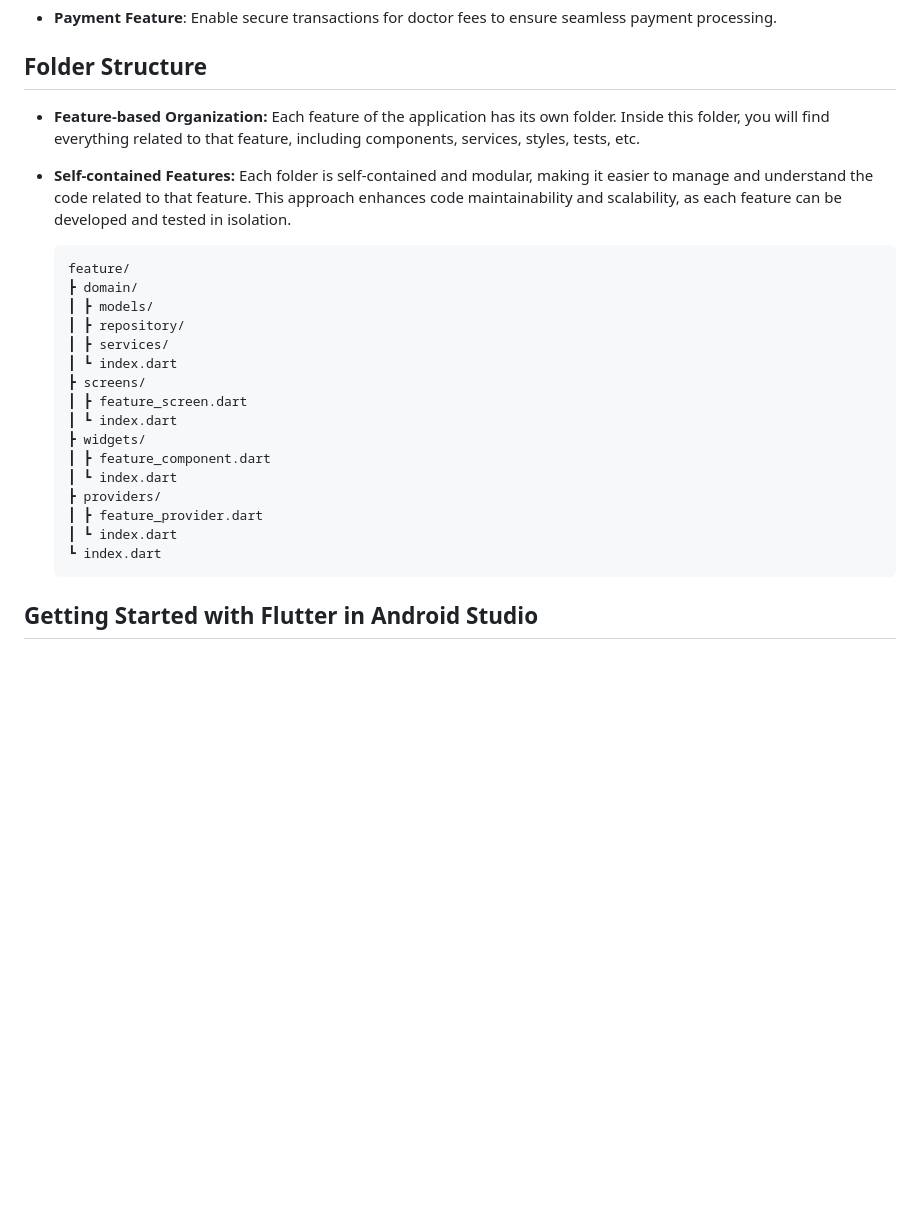
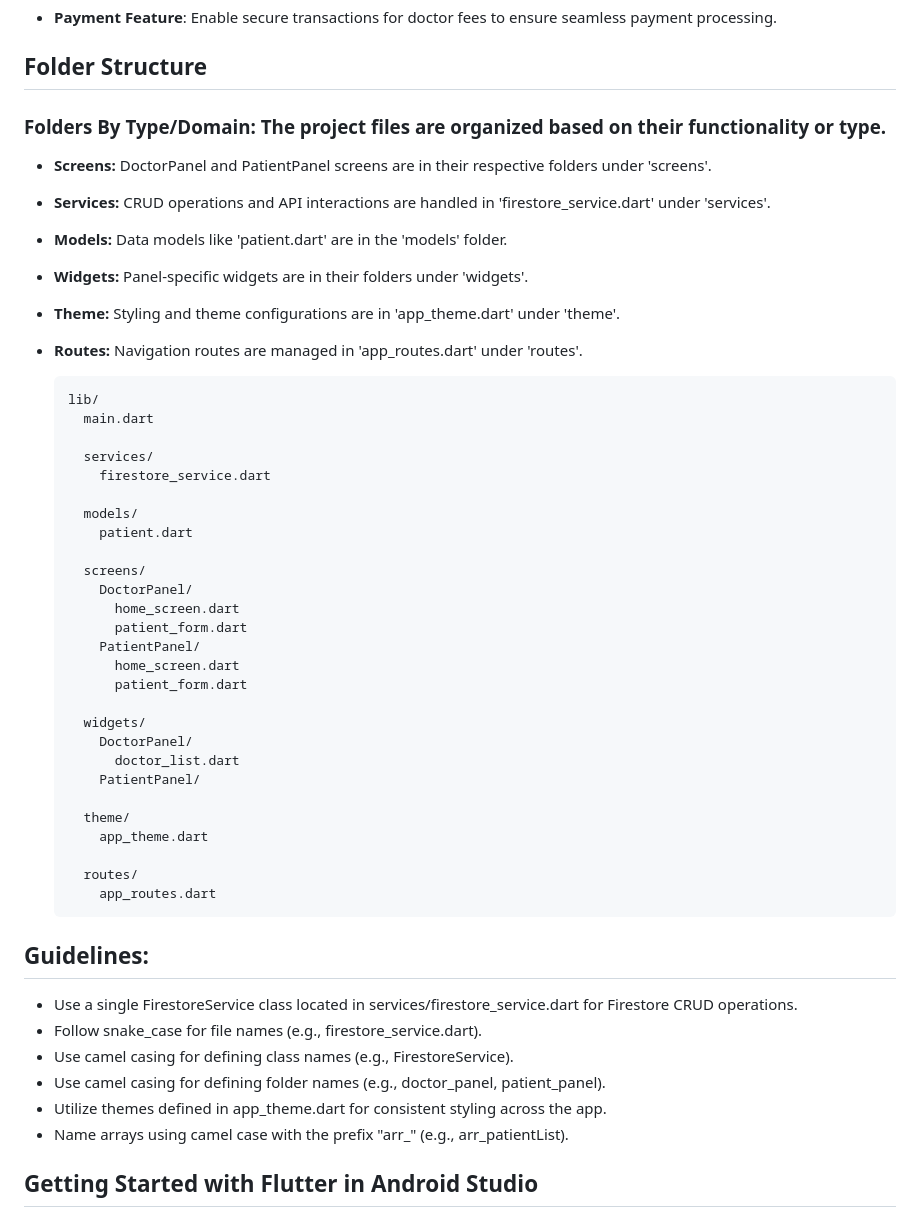
Before and after one commit to ummeabiha/Sehatyaab, a Markdown page: README.md, the part around the change. Rendered like a GitHub page; blank space fills up the shorter version.

```diff
--- a/README.md
+++ b/README.md
@@ -24,25 +24,51 @@ Sehatyaab is an app that connects people in remote or underserved areas with hea
 
 ## Folder Structure
 
-- **Feature-based Organization:** Each feature of the application has its own folder. Inside this folder, you will find everything related to that feature, including components, services, styles, tests, etc.
-- **Self-contained Features:** Each folder is self-contained and modular, making it easier to manage and understand the code related to that feature. This approach enhances code maintainability and scalability, as each feature can be developed and tested in isolation.
+### Folders By Type/Domain: The project files are organized based on their functionality or type.
+- **Screens:** DoctorPanel and PatientPanel screens are in their respective folders under 'screens'.
+- **Services:** CRUD operations and API interactions are handled in 'firestore_service.dart' under 'services'.
+- **Models:** Data models like 'patient.dart' are in the 'models' folder.
+- **Widgets:** Panel-specific widgets are in their folders under 'widgets'.
+- **Theme:** Styling and theme configurations are in 'app_theme.dart' under 'theme'.
+- **Routes:** Navigation routes are managed in 'app_routes.dart' under 'routes'.
 
-      feature/
-      ┣ domain/
-      ┃ ┣ models/
-      ┃ ┣ repository/
-      ┃ ┣ services/
-      ┃ ┗ index.dart
-      ┣ screens/
-      ┃ ┣ feature_screen.dart
-      ┃ ┗ index.dart
-      ┣ widgets/
-      ┃ ┣ feature_component.dart
-      ┃ ┗ index.dart
-      ┣ providers/
-      ┃ ┣ feature_provider.dart
-      ┃ ┗ index.dart
-      ┗ index.dart
+      lib/
+        main.dart
+
+        services/
+          firestore_service.dart
+
+        models/
+          patient.dart
+
+        screens/
+          DoctorPanel/
+            home_screen.dart
+            patient_form.dart
+          PatientPanel/
+            home_screen.dart
+            patient_form.dart
+
+        widgets/
+          DoctorPanel/
+            doctor_list.dart
+          PatientPanel/
+
+        theme/
+          app_theme.dart
+
+        routes/
+          app_routes.dart
+
+
+## Guidelines:
+
+- Use a single FirestoreService class located in services/firestore_service.dart for Firestore CRUD operations.
+- Follow snake_case for file names (e.g., firestore_service.dart).
+- Use camel casing for defining class names (e.g., FirestoreService).
+- Use camel casing for defining folder names (e.g., doctor_panel, patient_panel).
+- Utilize themes defined in app_theme.dart for consistent styling across the app.
+- Name arrays using camel case with the prefix "arr_" (e.g., arr_patientList).
 
 ## Getting Started with Flutter in Android Studio
 
```
